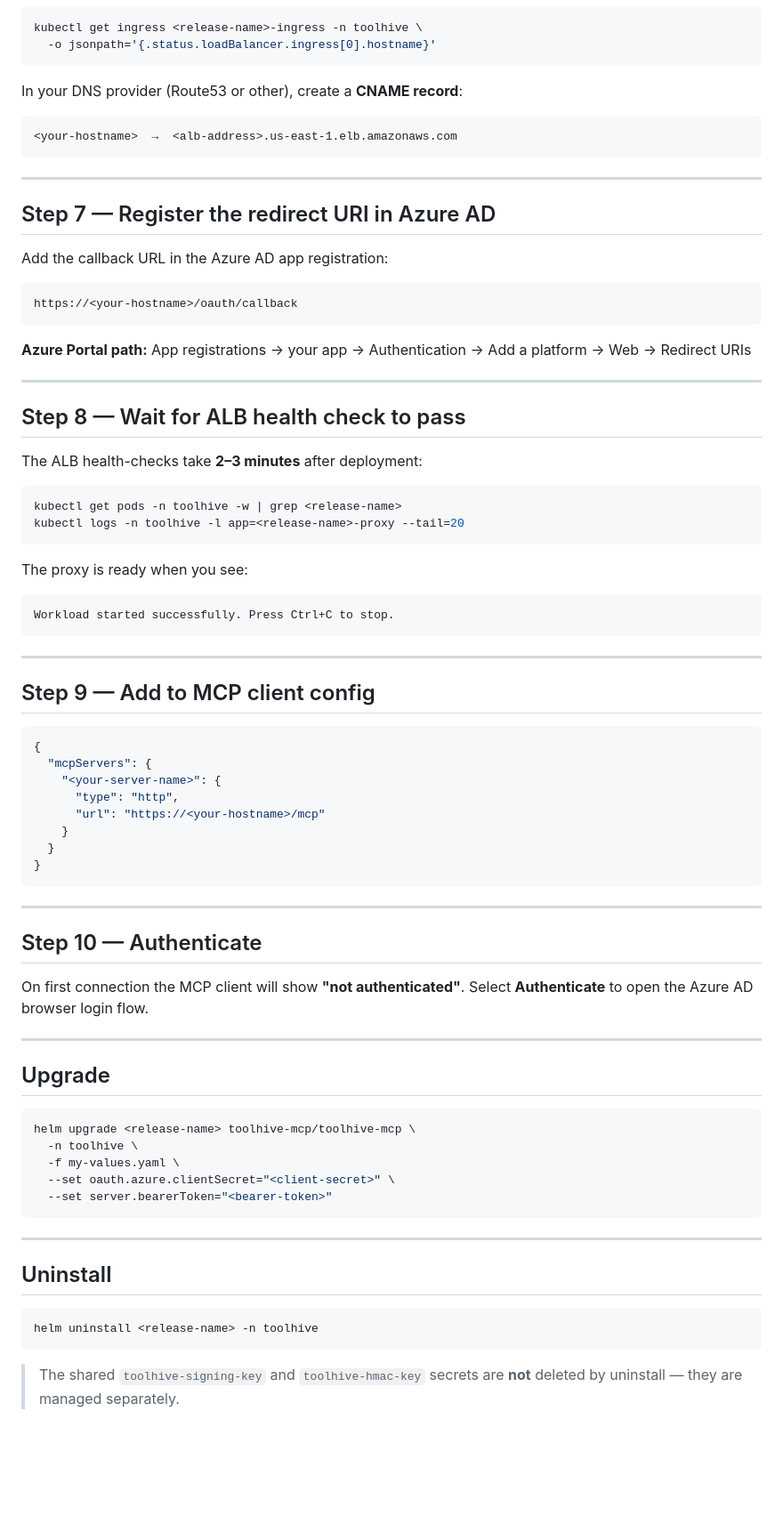
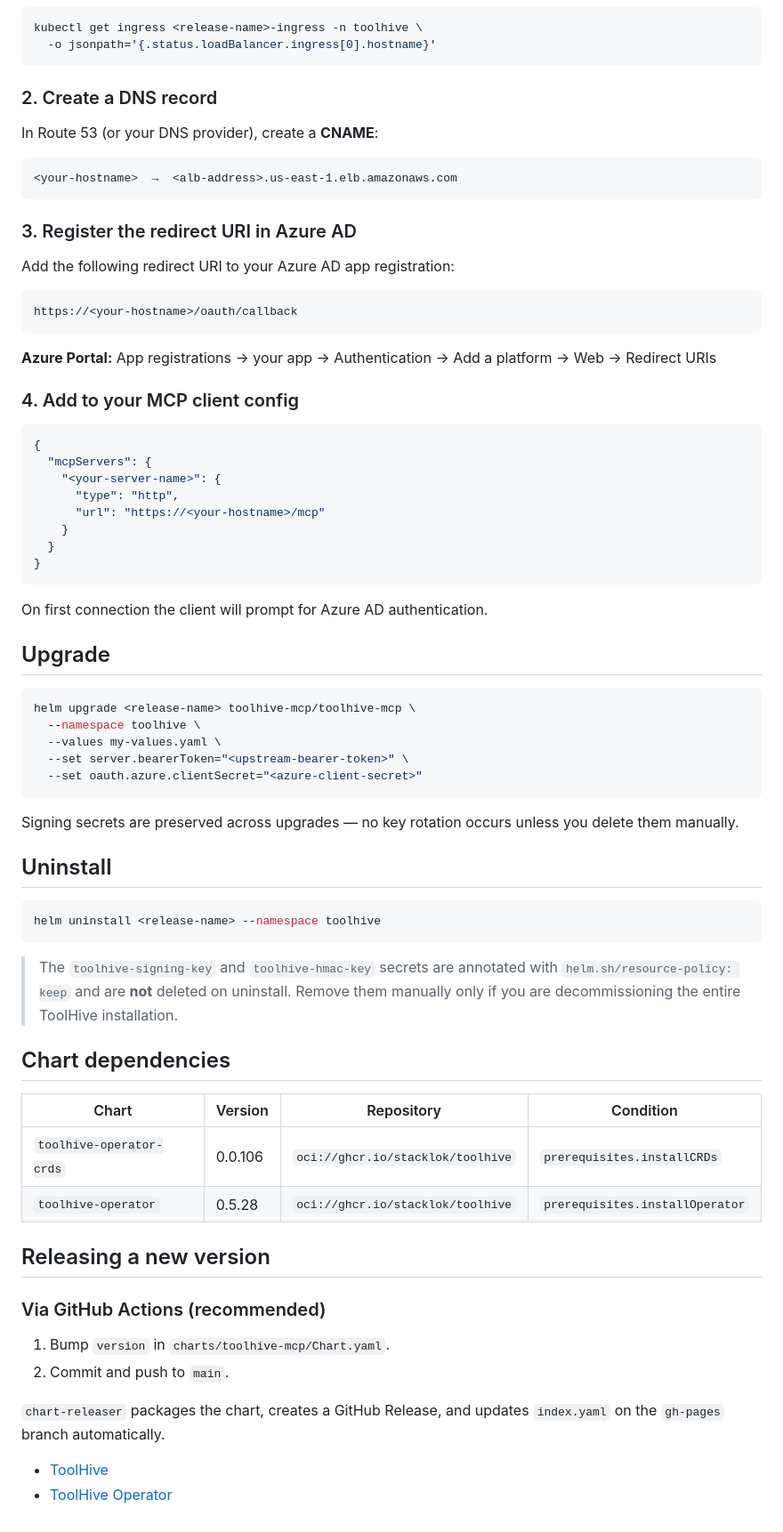
Before and after one commit to ChandraMohan0316/toolhive-mcp-runner-with-oauth, a Markdown page: README.md, the part around one of its changes. Shown at 89% size. Drawn GitHub-style; blank space fills up the shorter version.

````diff
--- a/README.md
+++ b/README.md
@@ -167,43 +115,25 @@ kubectl get ingress <release-name>-ingress -n toolhive \
   -o jsonpath='{.status.loadBalancer.ingress[0].hostname}'
 ```
 
-In your DNS provider (Route53 or other), create a **CNAME record**:
+### 2. Create a DNS record
+
+In Route 53 (or your DNS provider), create a **CNAME**:
 
 ```
 <your-hostname>  →  <alb-address>.us-east-1.elb.amazonaws.com
 ```
 
----
+### 3. Register the redirect URI in Azure AD
 
-## Step 7 — Register the redirect URI in Azure AD
-
-Add the callback URL in the Azure AD app registration:
+Add the following redirect URI to your Azure AD app registration:
 
 ```
 https://<your-hostname>/oauth/callback
 ```
 
-**Azure Portal path:** App registrations → your app → Authentication → Add a platform → Web → Redirect URIs
+**Azure Portal:** App registrations → your app → Authentication → Add a platform → Web → Redirect URIs
 
----
-
-## Step 8 — Wait for ALB health check to pass
-
-The ALB health-checks take **2–3 minutes** after deployment:
-
-```bash
-kubectl get pods -n toolhive -w | grep <release-name>
-kubectl logs -n toolhive -l app=<release-name>-proxy --tail=20
-```
-
-The proxy is ready when you see:
-```
-Workload started successfully. Press Ctrl+C to stop.
-```
-
----
-
-## Step 9 — Add to MCP client config
+### 4. Add to your MCP client config
 
 ```json
 {
@@ -216,32 +146,44 @@ Workload started successfully. Press Ctrl+C to stop.
 }
 ```
 
----
-
-## Step 10 — Authenticate
-
-On first connection the MCP client will show **"not authenticated"**. Select
-**Authenticate** to open the Azure AD browser login flow.
-
----
+On first connection the client will prompt for Azure AD authentication.
 
 ## Upgrade
 
 ```bash
 helm upgrade <release-name> toolhive-mcp/toolhive-mcp \
-  -n toolhive \
-  -f my-values.yaml \
-  --set oauth.azure.clientSecret="<client-secret>" \
-  --set server.bearerToken="<bearer-token>"
+  --namespace toolhive \
+  --values my-values.yaml \
+  --set server.bearerToken="<upstream-bearer-token>" \
+  --set oauth.azure.clientSecret="<azure-client-secret>"
 ```
 
----
+Signing secrets are preserved across upgrades — no key rotation occurs unless you delete them manually.
 
 ## Uninstall
 
 ```bash
-helm uninstall <release-name> -n toolhive
+helm uninstall <release-name> --namespace toolhive
 ```
 
-> The shared `toolhive-signing-key` and `toolhive-hmac-key` secrets are **not** deleted
-> by uninstall — they are managed separately.
+> The `toolhive-signing-key` and `toolhive-hmac-key` secrets are annotated with `helm.sh/resource-policy: keep` and are **not** deleted on uninstall. Remove them manually only if you are decommissioning the entire ToolHive installation.
+
+## Chart dependencies
+
+| Chart | Version | Repository | Condition |
+|---|---|---|---|
+| `toolhive-operator-crds` | 0.0.106 | `oci://ghcr.io/stacklok/toolhive` | `prerequisites.installCRDs` |
+| `toolhive-operator` | 0.5.28 | `oci://ghcr.io/stacklok/toolhive` | `prerequisites.installOperator` |
+
+## Releasing a new version
+
+### Via GitHub Actions (recommended)
+
+1. Bump `version` in `charts/toolhive-mcp/Chart.yaml`.
+2. Commit and push to `main`.
+
+`chart-releaser` packages the chart, creates a GitHub Release, and updates `index.yaml` on the `gh-pages` branch automatically.
+
+
+- [ToolHive](https://github.com/stacklok/toolhive)
+- [ToolHive Operator](https://github.com/stacklok/toolhive)
````
Also changed, not shown: other parts of README.md (+80 -132 lines).
